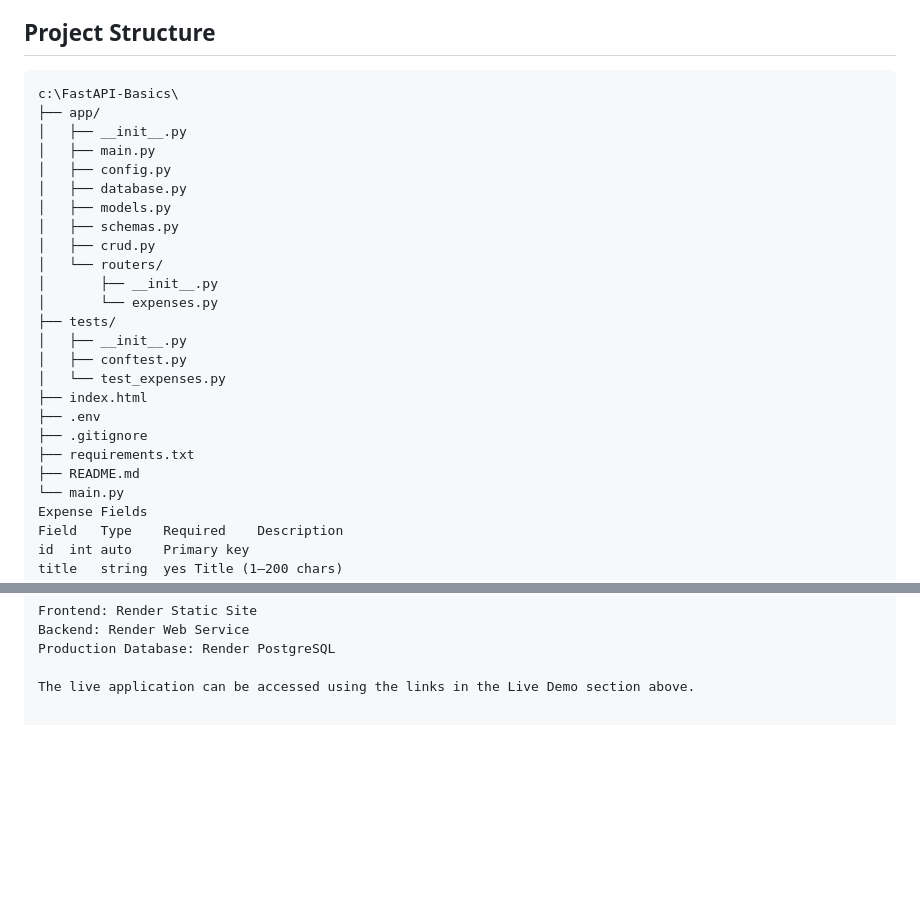
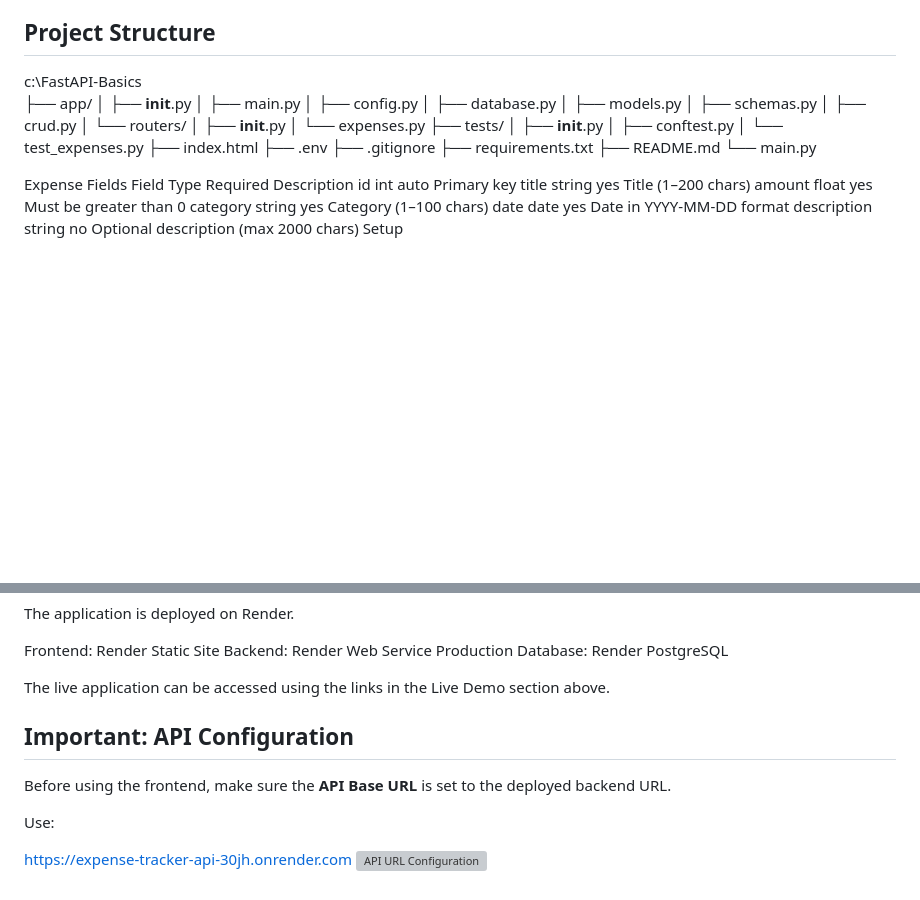
Before and after one commit to D4nishkhan/expense-tracker-api, a Markdown page: README.md, 2 parts joined by grey strips. GitHub-like rendering; blank space fills up the shorter version; grey boxes are pictures that could not be loaded.

Commit message:
Update README with API configuration and project structure
Added API configuration instructions and updated project structure.

````diff
--- a/README.md
+++ b/README.md
@@ -24,7 +24,6 @@ The application provides a RESTful API for managing expenses and a web-based fro
 
 ## Project Structure
 
-```text
 c:\FastAPI-Basics\
 ├── app/
 │   ├── __init__.py
@@ -47,6 +46,7 @@ c:\FastAPI-Basics\
 ├── requirements.txt
 ├── README.md
 └── main.py
+
 Expense Fields
 Field	Type	Required	Description
 id	int	auto	Primary key
@@ -127,3 +127,12 @@ Backend: Render Web Service
 Production Database: Render PostgreSQL
 
 The live application can be accessed using the links in the Live Demo section above.
+
+## Important: API Configuration
+
+Before using the frontend, make sure the **API Base URL** is set to the deployed backend URL.
+
+Use:
+
+https://expense-tracker-api-30jh.onrender.com
+![API URL Configuration](screenshots/api-url-config.png)
````
